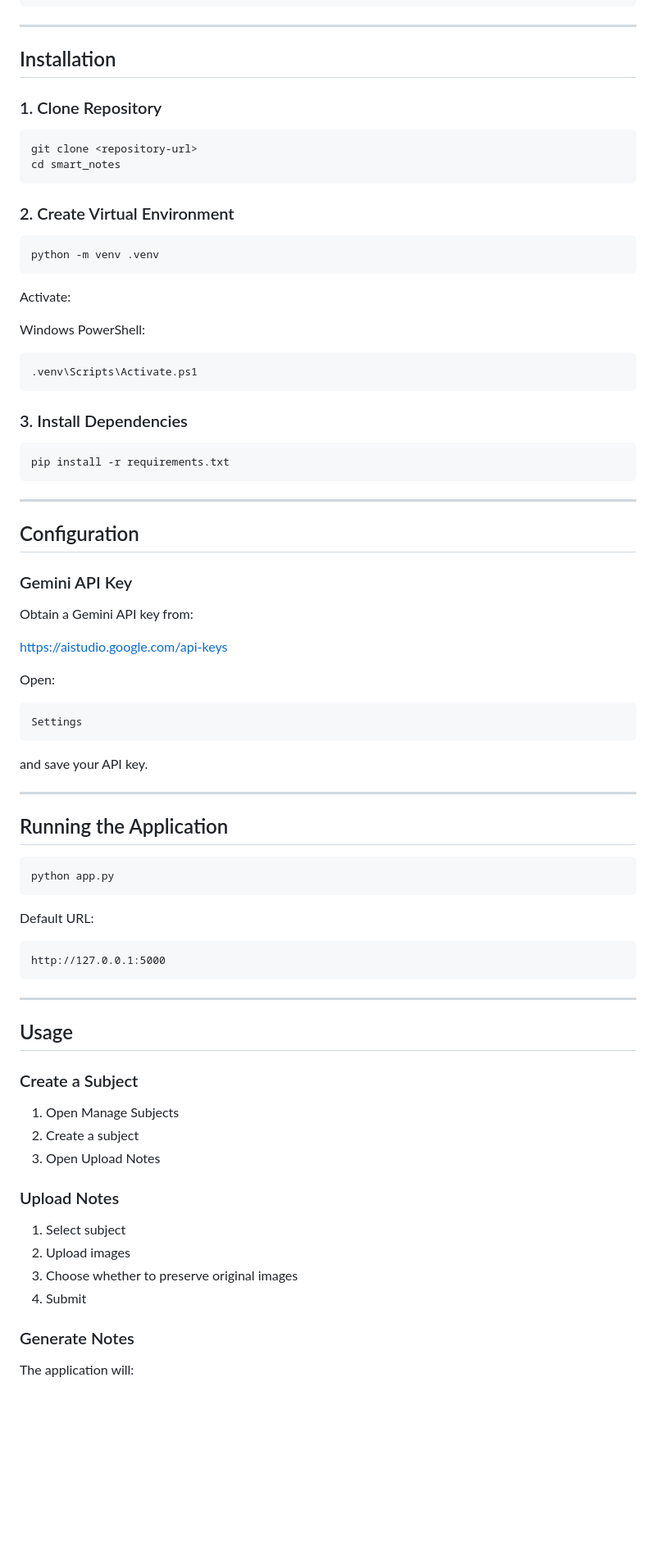
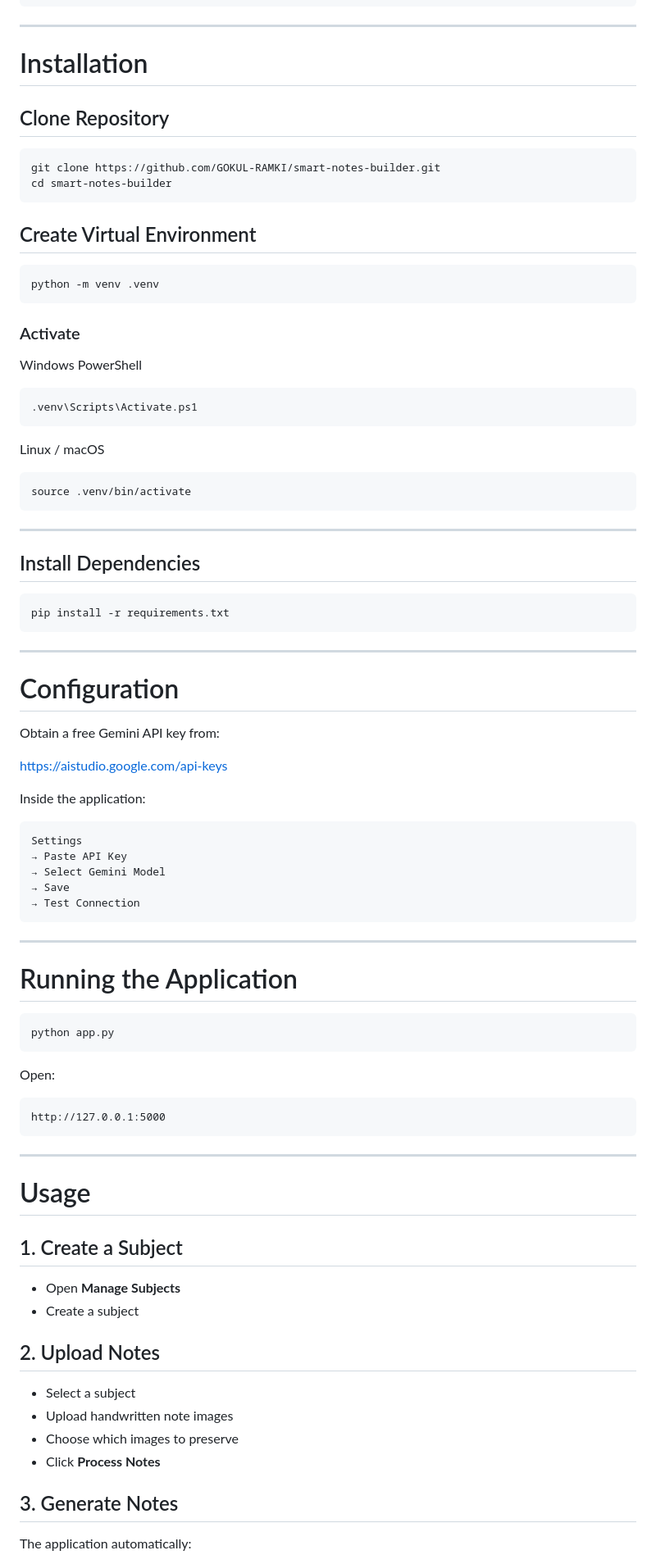
Before and after one commit to GOKUL-RAMKI/smart-notes-builder, a Markdown page: README.md, the part around one of its changes. Shown at 82% size. Drawn GitHub-style; blank space fills up the shorter version.

````diff
--- a/README.md
+++ b/README.md
@@ -103,30 +122,38 @@ smart_notes/
 
 ---
 
-## Installation
+# Installation
 
-### 1. Clone Repository
+## Clone Repository
 
 ```bash
-git clone <repository-url>
-cd smart_notes
+git clone https://github.com/GOKUL-RAMKI/smart-notes-builder.git
+cd smart-notes-builder
 ```
 
-### 2. Create Virtual Environment
+## Create Virtual Environment
 
 ```bash
 python -m venv .venv
 ```
 
-Activate:
+### Activate
 
-Windows PowerShell:
+Windows PowerShell
 
 ```powershell
 .venv\Scripts\Activate.ps1
 ```
 
-### 3. Install Dependencies
+Linux / macOS
+
+```bash
+source .venv/bin/activate
+```
+
+---
+
+## Install Dependencies
 
 ```bash
 pip install -r requirements.txt
@@ -134,54 +161,53 @@ pip install -r requirements.txt
 
 ---
 
-## Configuration
+# Configuration
 
-### Gemini API Key
-
-Obtain a Gemini API key from:
+Obtain a free Gemini API key from:
 
 https://aistudio.google.com/api-keys
 
-Open:
+Inside the application:
 
-```text
+```
 Settings
+→ Paste API Key
+→ Select Gemini Model
+→ Save
+→ Test Connection
 ```
-
-and save your API key.
 
 ---
 
-## Running the Application
+# Running the Application
 
 ```bash
 python app.py
 ```
 
-Default URL:
+Open:
 
-```text
+```
 http://127.0.0.1:5000
 ```
 
 ---
 
-## Usage
+# Usage
 
-### Create a Subject
+## 1. Create a Subject
 
-1. Open Manage Subjects
-2. Create a subject
-3. Open Upload Notes
+* Open **Manage Subjects**
+* Create a subject
 
-### Upload Notes
+## 2. Upload Notes
 
-1. Select subject
-2. Upload images
-3. Choose whether to preserve original images
-4. Submit
+* Select a subject
+* Upload handwritten note images
+* Choose which images to preserve
+* Click **Process Notes**
 
-### Generate Notes
+## 3. Generate Notes
 
-The application will:
+The application automatically:
 
````
Also changed, not shown: other parts of README.md (+81 -51 lines).
